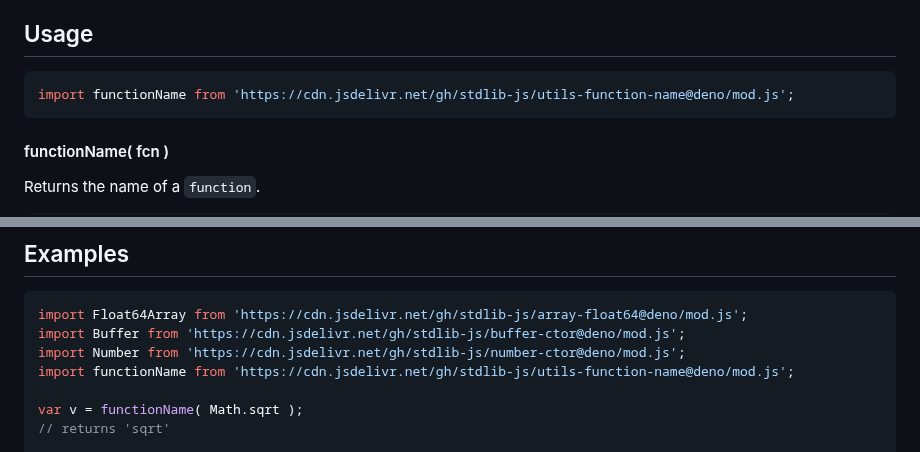
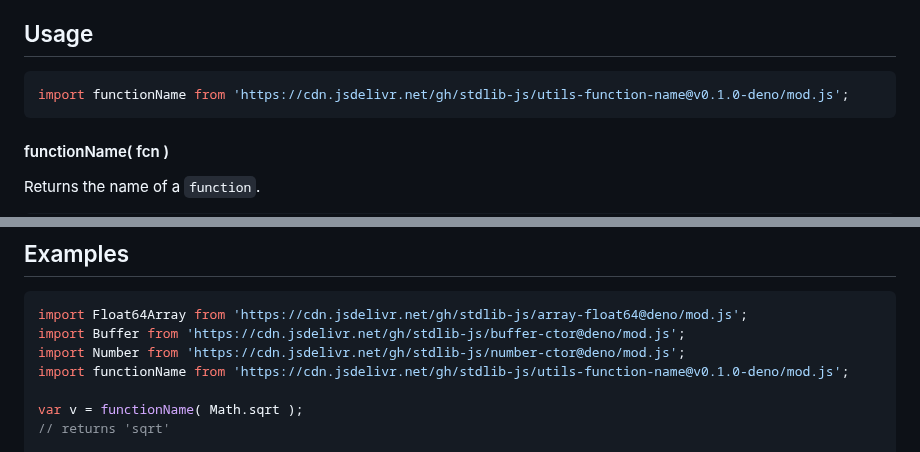
Before and after one commit to stdlib-js/utils-function-name, a Markdown page: README.md, 2 parts joined by grey strips. Drawn GitHub-style.

Commit message:
Update README.md for Deno bundle v0.1.0

````diff
--- a/README.md
+++ b/README.md
@@ -42,7 +42,7 @@ limitations under the License.
 ## Usage
 
 ```javascript
-import functionName from 'https://cdn.jsdelivr.net/gh/stdlib-js/utils-function-name@deno/mod.js';
+import functionName from 'https://cdn.jsdelivr.net/gh/stdlib-js/utils-function-name@v0.1.0-deno/mod.js';
 ```
 
 #### functionName( fcn )
@@ -106,7 +106,7 @@ try {
 import Float64Array from 'https://cdn.jsdelivr.net/gh/stdlib-js/array-float64@deno/mod.js';
 import Buffer from 'https://cdn.jsdelivr.net/gh/stdlib-js/buffer-ctor@deno/mod.js';
 import Number from 'https://cdn.jsdelivr.net/gh/stdlib-js/number-ctor@deno/mod.js';
-import functionName from 'https://cdn.jsdelivr.net/gh/stdlib-js/utils-function-name@deno/mod.js';
+import functionName from 'https://cdn.jsdelivr.net/gh/stdlib-js/utils-function-name@v0.1.0-deno/mod.js';
 
 var v = functionName( Math.sqrt );
 // returns 'sqrt'
````
